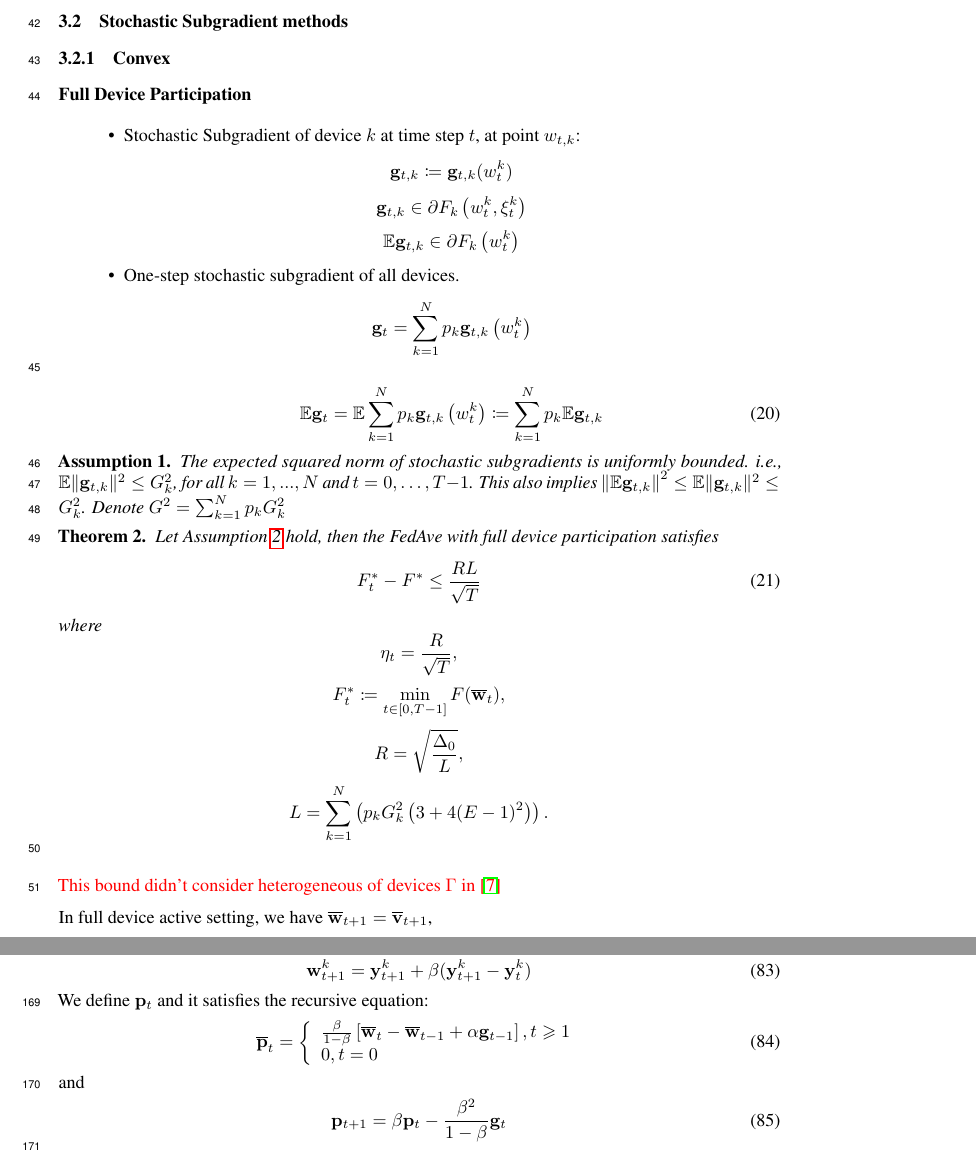
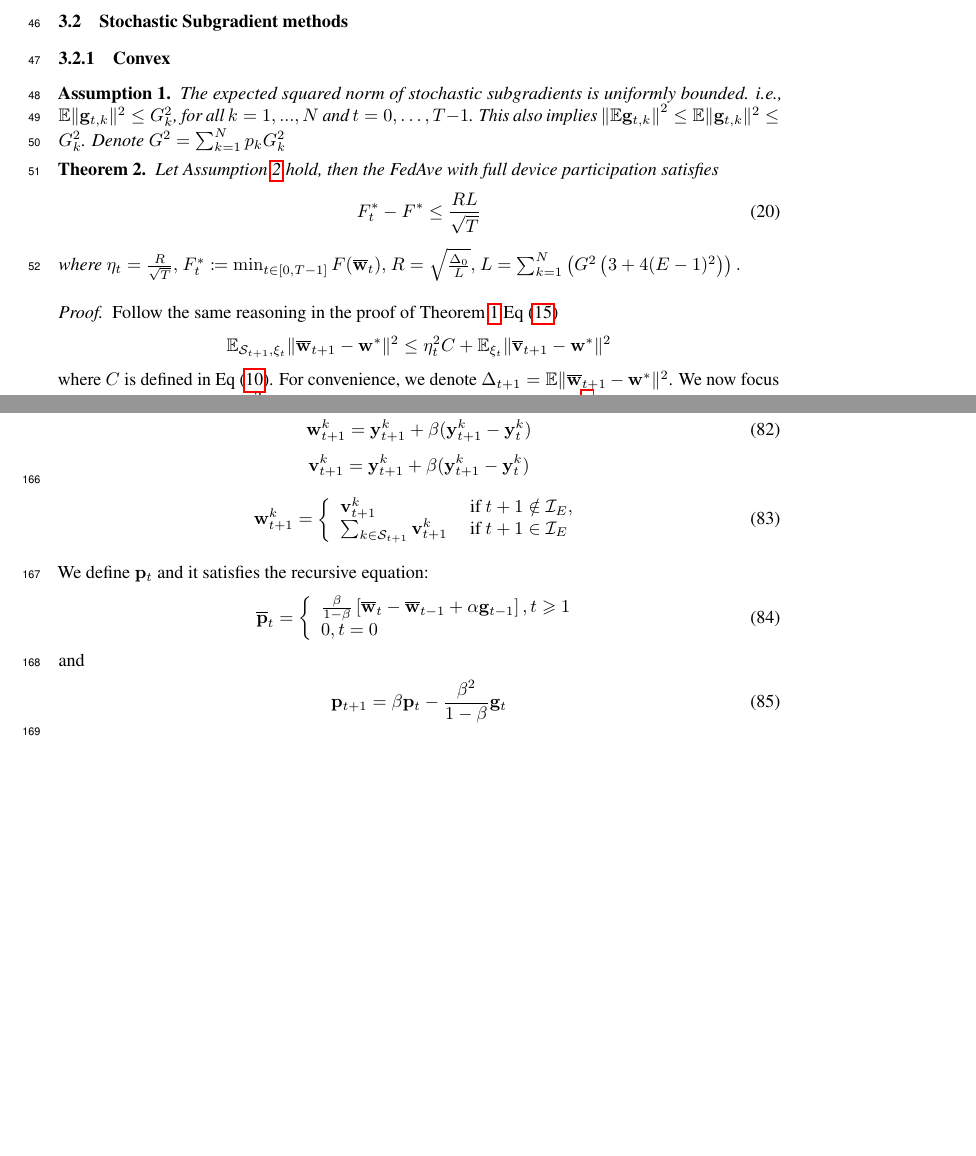
Before and after one commit to KaixiangLin/federated-learning, a LaTeX document (source/main.tex, which reads source/sec_cvxnonsm.tex, source/sec_nagcvxnonsmth.tex): two parts of pages 4 and 13 of 20, joined at a grey line, cut so that both start at the same text, the shorter picture padded with empty space. Compiled offline with pdfLaTeX.

Commit message:
update convex partial

```diff
--- a/source/sec_cvxnonsm.tex
+++ b/source/sec_cvxnonsm.tex
@@ -1,20 +1,20 @@
 % !TEX ROOT=./main.tex
 
 
-\textbf{Full Device Participation}
+% \textbf{Full Device Participation}
 
-\begin{itemize}
-	\item Stochastic Subgradient of device $k$ at time step $t$, at point $w_{t,k}$:
-	$$\vg_{t,k} \coloneqq \vg_{t,k}(w_t^k)$$
-	$$ \vg_{t, k} \in \partial F_{k}\left(w_{t}^{k}, \xi_{t}^{k}\right) $$
-	$$\EE \vg_{t, k} \in \partial F_{k}\left(w_{t}^{k}\right)$$
-\item  One-step stochastic subgradient of all devices.
-$$\vg_{t}=\sum_{k=1}^{N} p_{k} \vg_{t, k}\left(w_{t}^{k}\right) $$
-\begin{align}
-	\EE \vg_{t}= \EE \sum_{k=1}^{N} p_{k} \vg_{t, k}\left(w_{t}^{k}\right) \coloneqq \sum_{k=1}^{N} p_{k} \EE \vg_{t, k}
-	\label{eq:egt}
-\end{align}
-\end{itemize}
+% \begin{itemize}
+% 	\item Stochastic Subgradient of device $k$ at time step $t$, at point $w_{t,k}$:
+% 	$$\vg_{t,k} \coloneqq \vg_{t,k}(w_t^k)$$
+% 	$$ \vg_{t, k} \in \partial F_{k}\left(w_{t}^{k}, \xi_{t}^{k}\right) $$
+% 	$$\EE \vg_{t, k} \in \partial F_{k}\left(w_{t}^{k}\right)$$
+% \item  One-step stochastic subgradient of all devices.
+% $$\vg_{t}=\sum_{k=1}^{N} p_{k} \vg_{t, k}\left(w_{t}^{k}\right) $$
+% \begin{align}
+% 	\EE \vg_{t}= \EE \sum_{k=1}^{N} p_{k} \vg_{t, k}\left(w_{t}^{k}\right) \coloneqq \sum_{k=1}^{N} p_{k} \EE \vg_{t, k}
+% 	\label{eq:egt}
+% \end{align}
+% \end{itemize}
 
 \begin{assumption}
 The expected squared norm of stochastic subgradients is uniformly bounded. i.e.,
@@ -28,18 +28,18 @@ $\mathbb{E}\|\vg_{t,k}\|^2  \leq G_k^{2}$, for all $k = 1,..., N$ and $t=0, \dot
 	\begin{align}
 		 F^*_t - F^* &\leq \frac{RL}{\sqrt{T}}
 	\end{align}
-	where $$\eta_t = \frac{R}{\sqrt{T}},$$
-	$$F^*_t \coloneqq \min_{t \in [0, T-1]} F(\overline{\vw}_t),$$
-	$$R = \sqrt{ \frac{\Delta_0}{L}},$$
-	$$L=\sum_{k=1}^N \left( p_k G_k^2 \left(3 + 4(E-1)^2\right)\right).$$
+	where $\eta_t = \frac{R}{\sqrt{T}},$
+	$F^*_t \coloneqq \min_{t \in [0, T-1]} F(\overline{\vw}_t),$
+	$R = \sqrt{ \frac{\Delta_0}{L}},$
+	$L=\sum_{k=1}^N \left( G^2 \left(3 + 4(E-1)^2\right)\right).$
 	\label{th:cvxnonsmoth}
 \end{theorem}
-{\color{red}{This bound didn't consider heterogeneous of devices $\Gamma$ in~\cite{li2019convergence}}}
-
-
-In full device active setting, we have $\overline{\vw}_{t+1}=\overline{\vv}_{t+1}$,
-$$\Delta_{t+1} = \EE \|\overline{\vw}_{t+1} - \vw^*\|^2 = \EE \|\overline{\vv}_{t+1} - \vw^*\|^2,$$
-According to the definition of $\overline{\vv}_{t+1}$ in \eq{\ref{eq:vbar}}, we can expand $\Delta_{t+1}$
+\begin{proof}
+% In full device active setting, we have $\overline{\vw}_{t+1}=\overline{\vv}_{t+1}$,
+Follow the same reasoning in the proof of Theorem~\ref{th:sgdcvxsmth} \eq{\ref{eq:sgdcvxsmth1}}
+$$\EE_{\cS_{t+1}, \xi_{t}} \|\ov{w}_{t+1} - \vw^*\|^2 \leq  \eta_t^2 C + \EE_{\xi_t} \|\overline{\vv}_{t+1} - \vw^*\|^2 $$
+where $C$ is defined in \eq{\ref{eq:partialsample}}. For convenience, we denote $\Delta_{t+1} = \EE \|\overline{\vw}_{t+1} - \vw^*\|^2$. We now focus on bounding $\left\|\ov{v}_{t+1}-\vw^{*}\right\|^2$.
+According to the definition of $\overline{\vv}_{t+1}$ in \eq{\ref{eq:vbar}}, we have,
 $$\begin{aligned}\left\|\bar{\vv}_{t+1}-\vw^{*}\right\|^2 &=\left\|\bar{\vw}_{t}-\eta_{t} \vg_{t}-\vw^{*}\right\|^2 \\ &=\left\|\bar{\vw}_{t}-\vw^{*}\right\|^{2}-2 \eta_{t} \vg_{t}^{\top}\left(\bar{\vw}_{t}-\vw^{*}\right)+\eta_{t}^{2}\left\|\vg_{t}\right\|^{2} \end{aligned}$$
 
 Take the expectation condition on $\vw_t$ over random samples at all devices:
--- a/source/sec_nagcvxnonsmth.tex
+++ b/source/sec_nagcvxnonsmth.tex
@@ -8,6 +8,12 @@ algorithm for convex, non-smooth function.
 	\vy^k_{t+1} &= \vw^k_{t} - \alpha  \vg_{t,k}	\\
 	\vw^k_{t+1} & = \vy^k_{t+1} + \beta(\vy^k_{t+1} - \vy^k_{t})
 \end{align}
+$$ \vv_{t+1}^{k} =  \vy^k_{t+1} + \beta(\vy^k_{t+1} - \vy^k_{t}) $$
+\begin{align}
+\mathbf{w}_{t+1}^{k} &=\left\{\begin{array}{ll}\mathbf{v}_{t+1}^{k} & \text { if } t+1 \notin \mathcal{I}_{E}, \\
+\sum_{k \in \cS_{t+1}} \mathbf{v}_{t+1}^{k} & \text { if } t+1 \in \mathcal{I}_{E}\end{array}\right.
+\end{align}
+
 We define $\vp_t$ and it satisfies the recursive equation:
 \begin{align}
 	\ov{p}_{t}=\left\{\begin{array}{l}\frac{\beta}{1-\beta}\left[\ov{w}_{t}-\ov{w}_{t-1}+\alpha \vg_{t-1}\right], t \geqslant 1 \\ 0, t=0\end{array}\right.
```
Also changed, not shown: source/sec_convexsmoothsgd.tex (+2 -1 lines), source/sec_overview.tex (+12 -4 lines), source/sec_problem.tex (+1 -3 lines), source/sec_cvxnonsm.tex (23 more changed lines).
